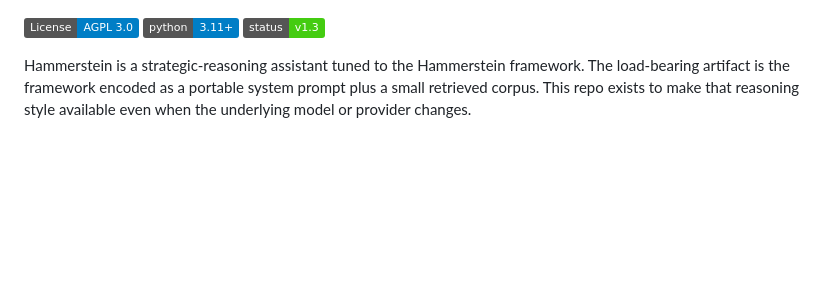
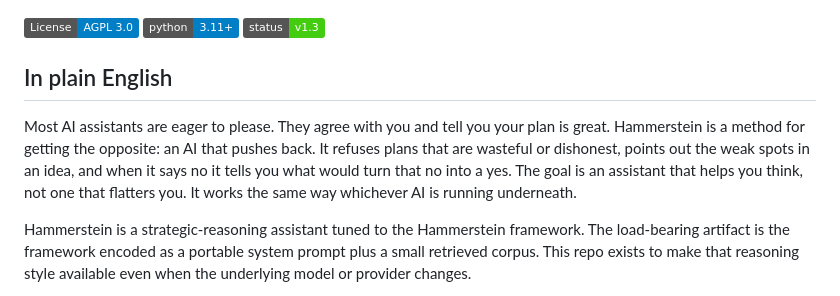
Before and after one commit to lerugray/hammerstein, a Markdown page: README.md, the part around the change. Drawn GitHub-style; badges without logos; blank space fills up the shorter version.

Commit message:
README: add plain-English intro for non-technical reach
Co-Authored-By: Claude Opus 4.8 <noreply@anthropic.com>

```diff
--- a/README.md
+++ b/README.md
@@ -5,6 +5,10 @@
 [![License: AGPL-3.0](https://img.shields.io/badge/License-AGPL%203.0-blue.svg)](https://www.gnu.org/licenses/agpl-3.0.en.html)
 [![Python 3.11+](https://img.shields.io/badge/python-3.11+-blue.svg)](https://www.python.org/downloads/)
 [![Status: v1.3](https://img.shields.io/badge/status-v1.3-success.svg)](https://github.com/lerugray/hammerstein/releases)
+
+## In plain English
+
+Most AI assistants are eager to please. They agree with you and tell you your plan is great. Hammerstein is a method for getting the opposite: an AI that pushes back. It refuses plans that are wasteful or dishonest, points out the weak spots in an idea, and when it says no it tells you what would turn that no into a yes. The goal is an assistant that helps you think, not one that flatters you. It works the same way whichever AI is running underneath.
 
 Hammerstein is a strategic-reasoning assistant tuned to the Hammerstein framework.
 The load-bearing artifact is the framework encoded as a portable system prompt plus a small retrieved corpus.
```
